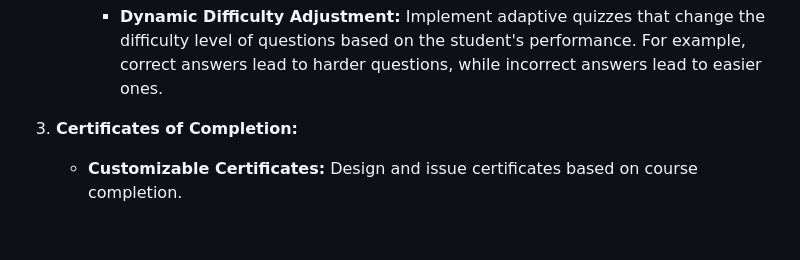
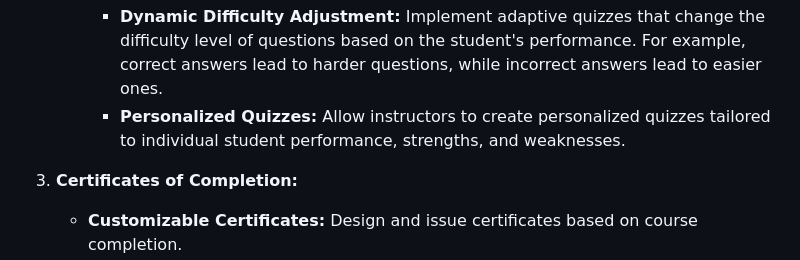
Before and after one commit to 5r1kanth/GDPFall24-Group05, a Markdown page: README.md, the part around the change. GitHub-like rendering; blank space fills up the shorter version.

Commit message:
Updated with - Personalized Quizzes

```diff
--- a/README.md
+++ b/README.md
@@ -38,6 +38,8 @@
         **Adaptive Quizzes**
         * **Dynamic Difficulty Adjustment:** Implement adaptive quizzes that change the difficulty level of questions based on the student's performance. For example, correct answers lead
         to harder questions, while incorrect answers lead to easier ones.
+        * **Personalized Quizzes:** Allow instructors to create personalized quizzes tailored to individual student performance, strengths, and weaknesses.
+
 
 3.	**Certificates of Completion:**
     * **Customizable Certificates:** Design and issue certificates based on course completion.
```
